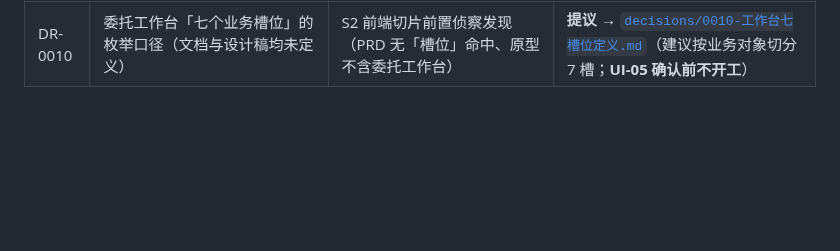
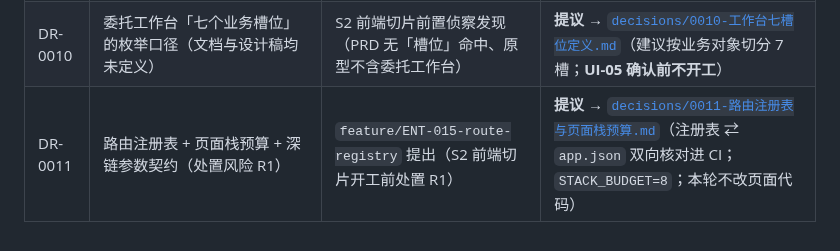
Before and after one commit to mo21cn/mo21cn-pinglu-didi, a Markdown page: docs/entrust/01-决策记录模板.md, the part around the change. Drawn GitHub-style; blank space fills up the shorter version.

Commit message:
docs(entrust): 登记 DR-0011（路由注册表与页面栈预算）
DR-0011 处置交付计划 §8 风险 R1：列出 17 页 / 5 tab / 导航调用分布 / 最长链 4 层
的现状事实，判定 R1 属结构性缺口而非已有 bug；采纳方案 B（注册表 + 链深预算 +
深链参数契约 + CI 双向核对），把方案 C（全面改走 go()）降为后续增量。
含已知盲区四条：工具函数来源的导航边无法静态解析、redirectTo 按 push 保守计、
parents 多声明只高估故不设为错误、真机栈深未验证。

状态为**提议**，待 HO 确认；同时把 DR-0011 行登记进决策记录模板。

```diff
--- a/docs/entrust/01-决策记录模板.md
+++ b/docs/entrust/01-决策记录模板.md
@@ -77,3 +77,4 @@
 | DR-0008 | 权限判定是否按组织细分、`can()` 是否允许不带作用域 | `fix/entrust-org-scoped-permissions` 提出（开发组织选择器时侦察发现跨组织认领越权） | **已采纳** → [`decisions/0008-权限按组织细分.md`](decisions/0008-权限按组织细分.md)（按组织细分 + 无作用域即报错；附遗留说明） |
 | DR-0009 | 真机走查工具链换轨（`miniprogram-automator` → 开发者工具自带 `wechatide` 工具链） | S2 执行真机走查时侦察发现（7 项排除 + IDE 自带 skill v0.3.9 证据） | **提议** → [`decisions/0009-真机走查工具链换轨.md`](decisions/0009-真机走查工具链换轨.md)（前置＝一次 IDE 内人工授权；AC-02 真机子项暂记 `not-run`） |
 | DR-0010 | 委托工作台「七个业务槽位」的枚举口径（文档与设计稿均未定义） | S2 前端切片前置侦察发现（PRD 无「槽位」命中、原型不含委托工作台） | **提议** → [`decisions/0010-工作台七槽位定义.md`](decisions/0010-工作台七槽位定义.md)（建议按业务对象切分 7 槽；**UI-05 确认前不开工**） |
+| DR-0011 | 路由注册表 + 页面栈预算 + 深链参数契约（处置风险 R1） | `feature/ENT-015-route-registry` 提出（S2 前端切片开工前处置 R1） | **提议** → [`decisions/0011-路由注册表与页面栈预算.md`](decisions/0011-路由注册表与页面栈预算.md)（注册表 ⇄ `app.json` 双向核对进 CI；`STACK_BUDGET=8`；本轮不改页面代码） |
```
Also changed, not shown: 1 other file.
